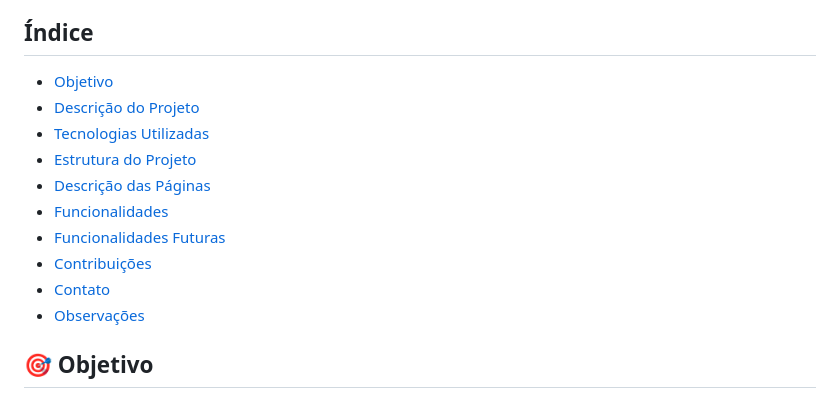
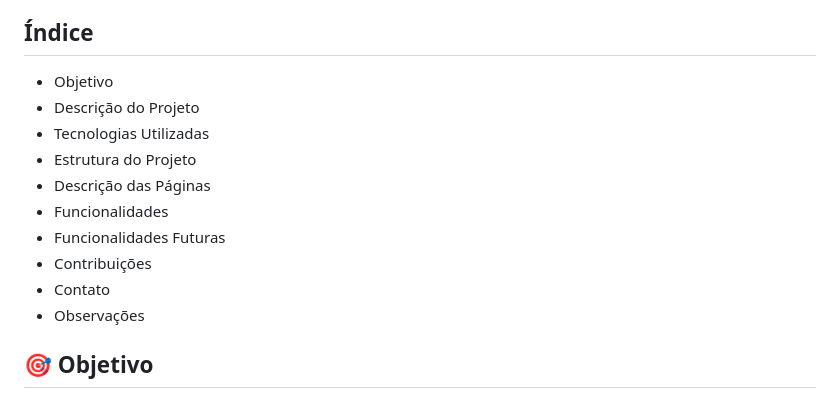
Before and after one commit to karinacmartins/portfolio-pessoal, a Markdown page: README.md, the part around the change printed below. Drawn GitHub-style.

```diff
--- a/README.md
+++ b/README.md
@@ -6,16 +6,16 @@ Seja muito bem-vindo ao meu portfólio pessoal! Este projeto foi desenvolvido co
 
 ## Índice
 
-- [Objetivo](#🎯-objetivo)
-- [Descrição do Projeto](#📖-descrição-do-projeto)
-- [Tecnologias Utilizadas](#🛠️-tecnologias-utilizadas)
-- [Estrutura do Projeto](#🗂️-estrutura-do-projeto)
-- [Descrição das Páginas](#📄-descrição-das-páginas)
-- [Funcionalidades](#⚙️-funcionalidades)
-- [Funcionalidades Futuras](#🌟-funcionalidades-futuras)
-- [Contribuições](#🤝-contribuições)
-- [Contato](#📧-contato)
-- [Observações](#📝-observações)
+- Objetivo
+- Descrição do Projeto
+- Tecnologias Utilizadas
+- Estrutura do Projeto
+- Descrição das Páginas
+- Funcionalidades
+- Funcionalidades Futuras
+- Contribuições
+- Contato
+- Observações
 
 
 
```
Also changed, not shown: other parts of README.md (+1 -1 lines).
